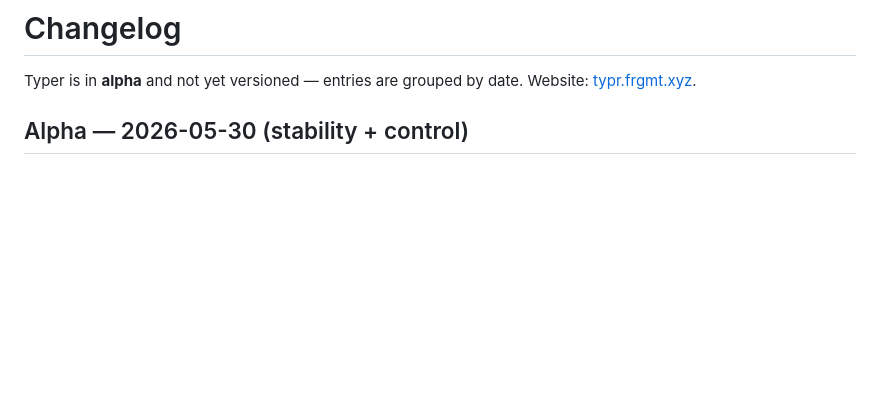
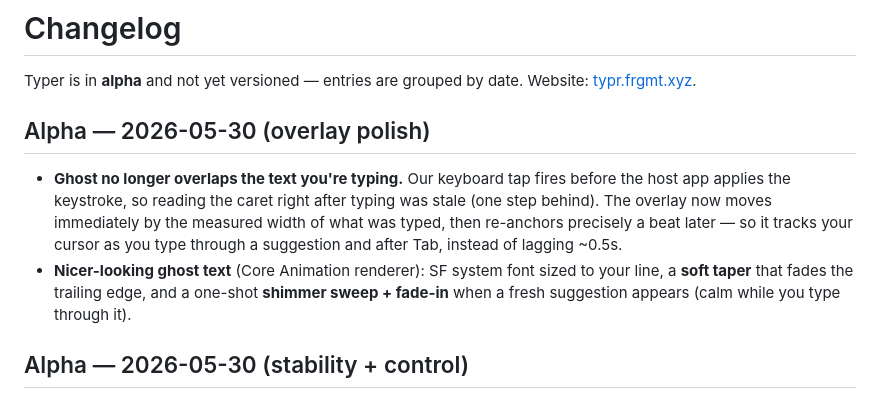
Before and after one commit to Tintin0/typer, a Markdown page: CHANGELOG.md, the part around the change. Drawn GitHub-style; blank space fills up the shorter version.

Commit message:
changelog: overlay polish (taper/shimmer/fade-in) + ghost-overlap re-anchor fix

```diff
--- a/CHANGELOG.md
+++ b/CHANGELOG.md
@@ -2,6 +2,17 @@
 
 Typer is in **alpha** and not yet versioned — entries are grouped by date. Website:
 [typr.frgmt.xyz](https://typr.frgmt.xyz).
+
+## Alpha — 2026-05-30 (overlay polish)
+
+- **Ghost no longer overlaps the text you're typing.** Our keyboard tap fires before
+  the host app applies the keystroke, so reading the caret right after typing was
+  stale (one step behind). The overlay now moves immediately by the measured width of
+  what was typed, then re-anchors precisely a beat later — so it tracks your cursor as
+  you type through a suggestion and after Tab, instead of lagging ~0.5s.
+- **Nicer-looking ghost text** (Core Animation renderer): SF system font sized to your
+  line, a **soft taper** that fades the trailing edge, and a one-shot **shimmer sweep +
+  fade-in** when a fresh suggestion appears (calm while you type through it).
 
 ## Alpha — 2026-05-30 (stability + control)
 
```
